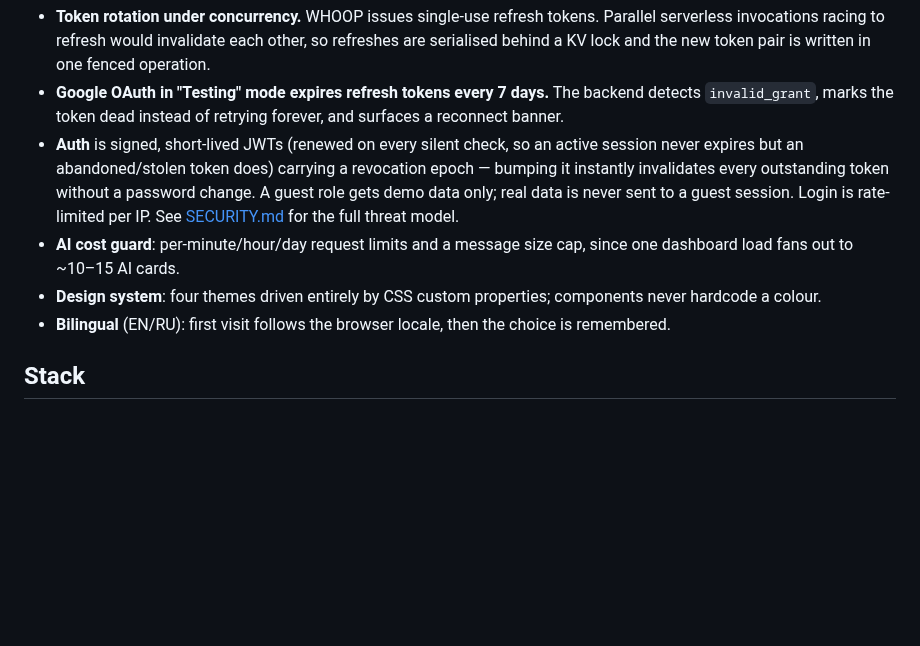
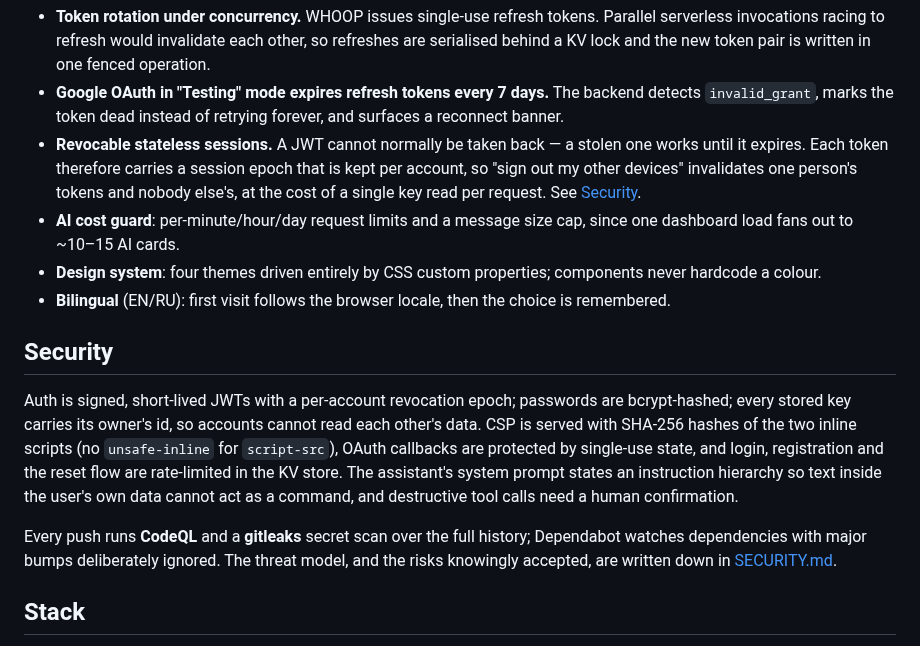
Before and after one commit to Samitovamir/RedLava, a Markdown page: README.md, the part around one of its changes. GitHub-like rendering; blank space fills up the shorter version.

Commit message:
README: screenshots and a security section; MIT licence
The repo's landing page was text only, which is a waste for a project whose
point is a dense UI. Three screenshots of the guest demo sit right under the
intro — sample data, and the demo-mode badge is visible in the shot, so nobody
mistakes them for real health records.

Added a Security section, because CodeQL, a gitleaks scan over the full
history, Dependabot, per-account key scoping, CSP with script hashes, the
single-use OAuth state and the prompt-injection instruction hierarchy were all
in the repo and mentioned nowhere a reader would look.

Corrected the Notable bits entry on sessions: it still claimed the revocation
epoch is global and invalidates every outstanding token. It is per account now,
which is the whole point — one person signing out their stolen phone does not
sign out the rest of the club.

Console history files (.Rhistory and friends) are gitignored. Anything typed
into a console lands in those, pasted credentials included, and one of them
had already made it into a commit.

```diff
--- a/README.md
+++ b/README.md
@@ -37,10 +46,24 @@ backend/   Express, deployed as a single Vercel serverless function (api/index.j
 
 - **Token rotation under concurrency.** WHOOP issues single-use refresh tokens. Parallel serverless invocations racing to refresh would invalidate each other, so refreshes are serialised behind a KV lock and the new token pair is written in one fenced operation.
 - **Google OAuth in "Testing" mode expires refresh tokens every 7 days.** The backend detects `invalid_grant`, marks the token dead instead of retrying forever, and surfaces a reconnect banner.
-- **Auth** is signed, short-lived JWTs (renewed on every silent check, so an active session never expires but an abandoned/stolen token does) carrying a revocation epoch — bumping it instantly invalidates every outstanding token without a password change. A guest role gets demo data only; real data is never sent to a guest session. Login is rate-limited per IP. See [SECURITY.md](SECURITY.md) for the full threat model.
+- **Revocable stateless sessions.** A JWT cannot normally be taken back — a stolen one works until it expires. Each token therefore carries a session epoch that is kept per account, so "sign out my other devices" invalidates one person's tokens and nobody else's, at the cost of a single key read per request. See [Security](#security).
 - **AI cost guard**: per-minute/hour/day request limits and a message size cap, since one dashboard load fans out to ~10–15 AI cards.
 - **Design system**: four themes driven entirely by CSS custom properties; components never hardcode a colour.
 - **Bilingual** (EN/RU): first visit follows the browser locale, then the choice is remembered.
+
+## Security
+
+Auth is signed, short-lived JWTs with a per-account revocation epoch; passwords are
+bcrypt-hashed; every stored key carries its owner's id, so accounts cannot read each
+other's data. CSP is served with SHA-256 hashes of the two inline scripts (no
+`unsafe-inline` for `script-src`), OAuth callbacks are protected by single-use state,
+and login, registration and the reset flow are rate-limited in the KV store. The
+assistant's system prompt states an instruction hierarchy so text inside the user's own
+data cannot act as a command, and destructive tool calls need a human confirmation.
+
+Every push runs **CodeQL** and a **gitleaks** secret scan over the full history;
+Dependabot watches dependencies with major bumps deliberately ignored. The threat model,
+and the risks knowingly accepted, are written down in [SECURITY.md](SECURITY.md).
 
 ## Stack
 
```
Also changed, not shown: other parts of README.md (+9 -0 lines), docs/health.png (added), docs/home.png (added), docs/sport-mobile.png (added), 2 other files.
